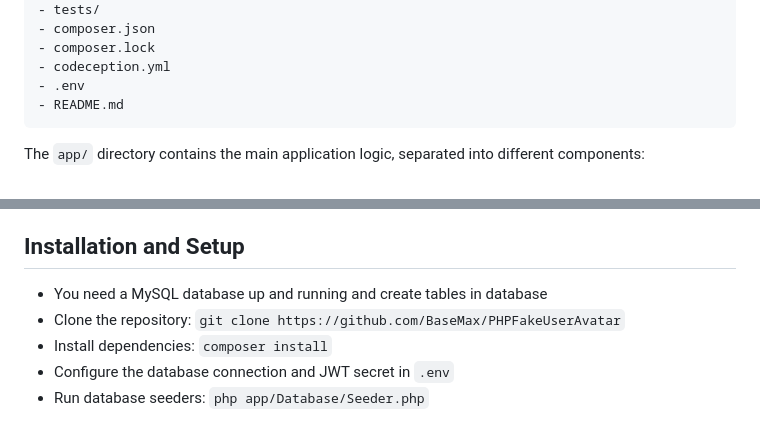
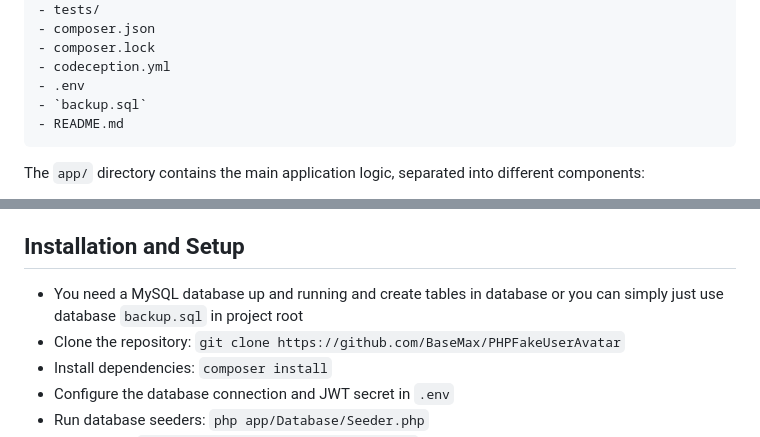
Before and after one commit to BaseMax/PHPFakeUserAvatar, a Markdown page: README.md, 2 parts joined by grey strips. Drawn GitHub-style.

Commit message:
Update README.md added backup.sql

````diff
--- a/README.md
+++ b/README.md
@@ -59,6 +59,7 @@ The project follows a well-organized architecture and adheres to OOP and SOLID p
 - composer.lock
 - codeception.yml
 - .env
+- `backup.sql`
 - README.md
 ```
 
@@ -77,7 +78,7 @@ The `tests/` directory contains test files.
 
 ## Installation and Setup
 
-- You need a MySQL database up and running and create tables in database
+- You need a MySQL database up and running and create tables in database or you can simply just use database `backup.sql` in project root
 - Clone the repository: `git clone https://github.com/BaseMax/PHPFakeUserAvatar`
 - Install dependencies: `composer install`
 - Configure the database connection and JWT secret in `.env`
````
